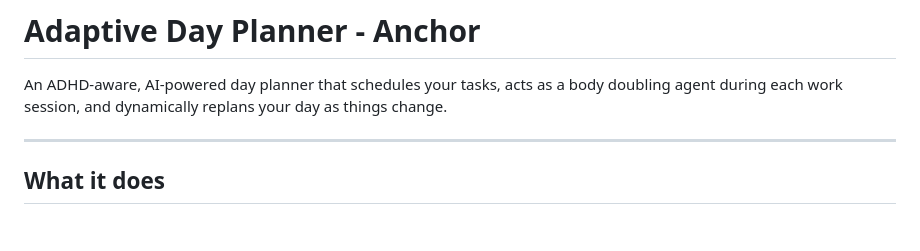
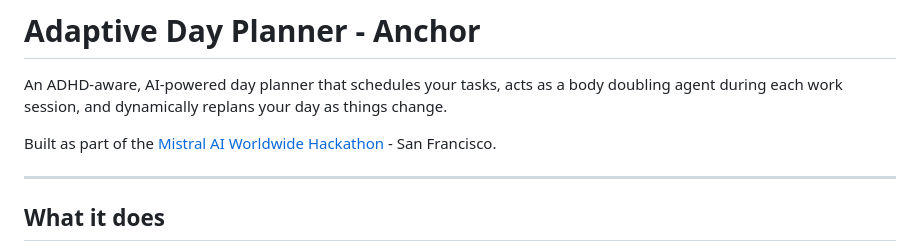
Before and after one commit to Varshini-E/focus-bestie, a Markdown page: README.md, the part around the change. Rendered like a GitHub page; blank space fills up the shorter version.

Commit message:
Update README with hackathon details
Added hackathon participation information to README.

```diff
--- a/README.md
+++ b/README.md
@@ -1,6 +1,8 @@
 # Adaptive Day Planner - Anchor
 
 An ADHD-aware, AI-powered day planner that schedules your tasks, acts as a body doubling agent during each work session, and dynamically replans your day as things change.
+
+Built as part of the [Mistral AI Worldwide Hackathon](https://worldwide-hackathon.mistral.ai/) - San Francisco.
 
 ---
 
```
